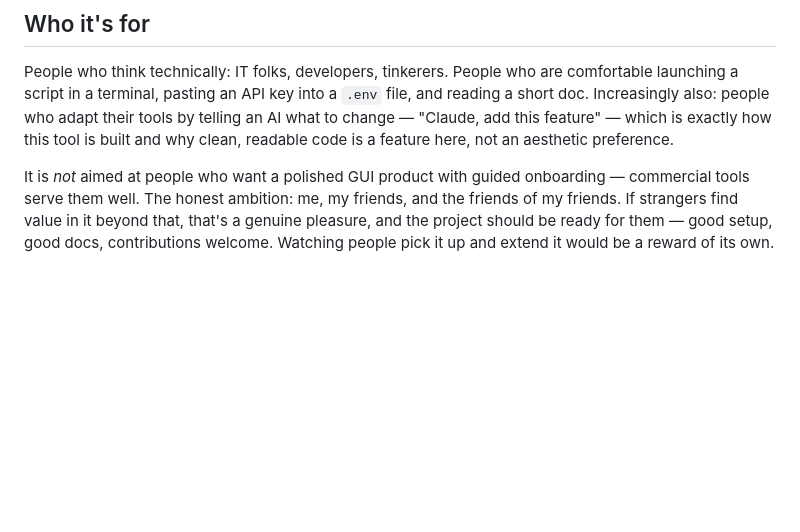
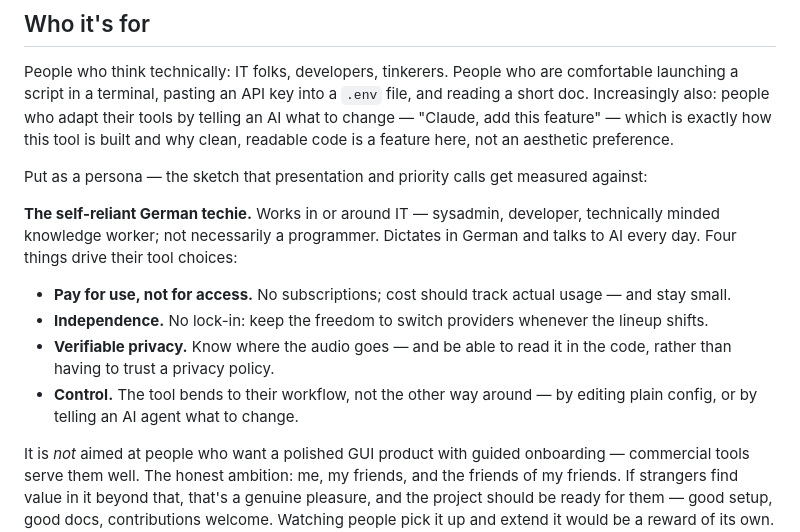
Before and after one commit to timwessels/thoughtborne-windows, a Markdown page: VISION.md, the part around the change. Drawn GitHub-style; blank space fills up the shorter version.

Commit message:
Define the target persona in VISION.md; one-line pointer in AGENTS.md
Co-Authored-By: Claude Fable 5 <noreply@anthropic.com>
Claude-Session: https://claude.ai/code/session_01SNQzJxoo3WTKMspYH1bUEE

```diff
--- a/VISION.md
+++ b/VISION.md
@@ -112,6 +112,23 @@ are comfortable launching a script in a terminal, pasting an API key into a
 their tools by telling an AI what to change — "Claude, add this feature" —
 which is exactly how this tool is built and why clean, readable code is a
 feature here, not an aesthetic preference.
+
+Put as a persona — the sketch that presentation and priority calls get
+measured against:
+
+**The self-reliant German techie.** Works in or around IT — sysadmin,
+developer, technically minded knowledge worker; not necessarily a programmer.
+Dictates in German and talks to AI every day. Four things drive their tool
+choices:
+
+- **Pay for use, not for access.** No subscriptions; cost should track
+  actual usage — and stay small.
+- **Independence.** No lock-in: keep the freedom to switch providers
+  whenever the lineup shifts.
+- **Verifiable privacy.** Know where the audio goes — and be able to read
+  it in the code, rather than having to trust a privacy policy.
+- **Control.** The tool bends to their workflow, not the other way around —
+  by editing plain config, or by telling an AI agent what to change.
 
 It is *not* aimed at people who want a polished GUI product with guided
 onboarding — commercial tools serve them well. The honest ambition: me, my
```
Also changed, not shown: AGENTS.md (+1 -1 lines).
